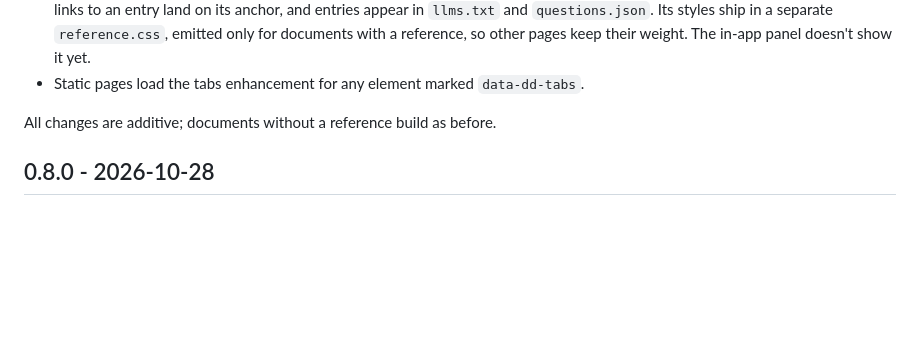
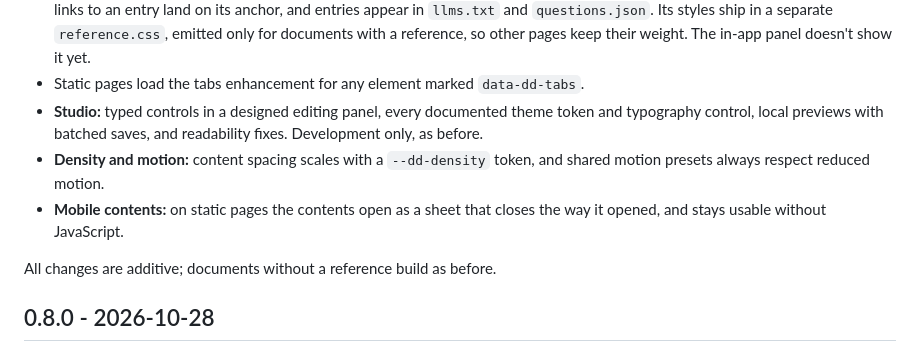
Before and after one commit to junovhs/dopedocs, a Markdown page: CHANGELOG.md, the part around the change. GitHub-like rendering; blank space fills up the shorter version.

Commit message:
docs: list everything in 0.9.0
Co-Authored-By: Claude Opus 5.5 <noreply@anthropic.com>

```diff
--- a/CHANGELOG.md
+++ b/CHANGELOG.md
@@ -14,6 +14,13 @@
   with a reference, so other pages keep their weight. The in-app panel doesn't
   show it yet.
 - Static pages load the tabs enhancement for any element marked `data-dd-tabs`.
+- **Studio:** typed controls in a designed editing panel, every documented
+  theme token and typography control, local previews with batched saves, and
+  readability fixes. Development only, as before.
+- **Density and motion:** content spacing scales with a `--dd-density` token,
+  and shared motion presets always respect reduced motion.
+- **Mobile contents:** on static pages the contents open as a sheet that
+  closes the way it opened, and stays usable without JavaScript.
 
 All changes are additive; documents without a reference build as before.
 
```
